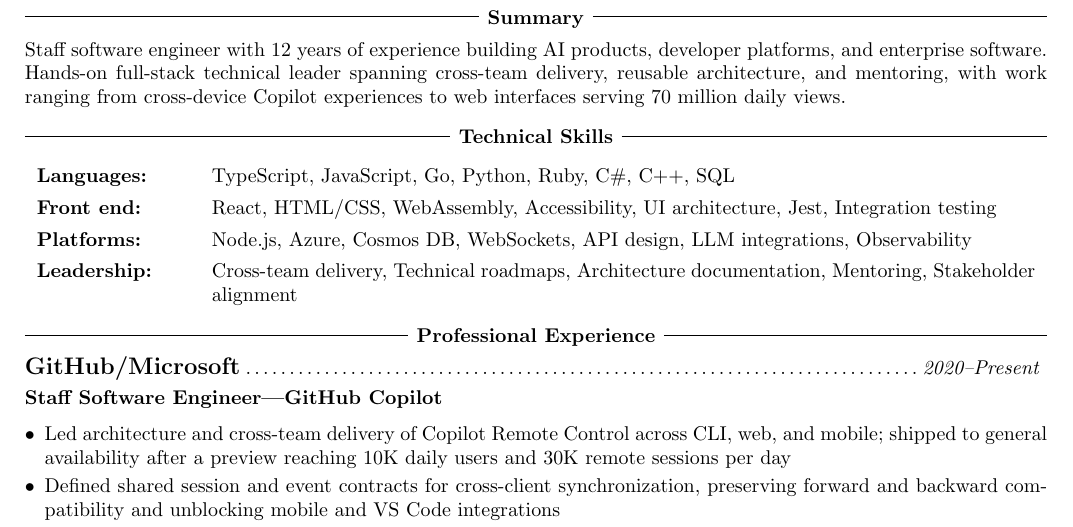
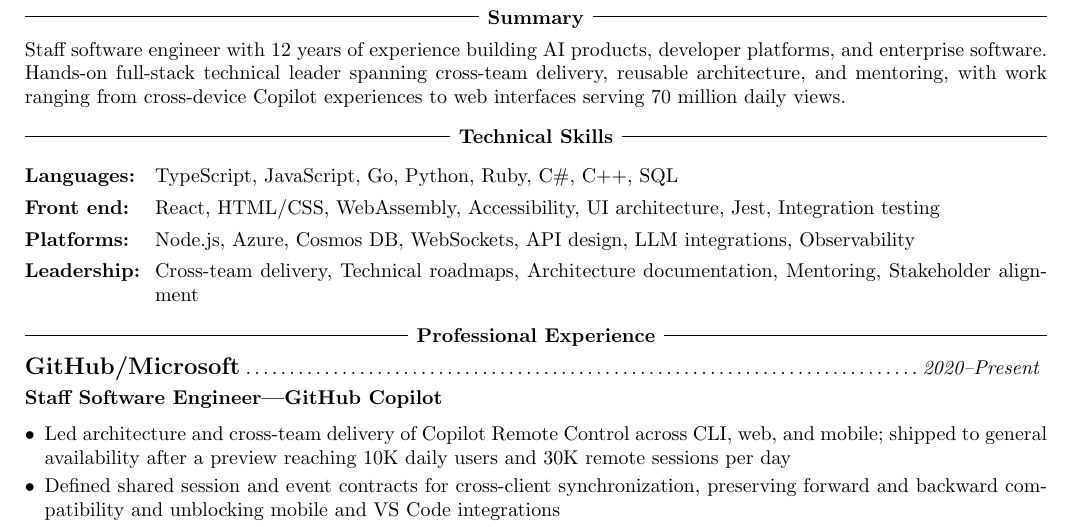
Before and after one commit to jbrown1618/resume, a LaTeX CV (out/resume.tex, which reads src/resume-commands.tex): part of page 1 of 2, cut so that both start at the same text. Compiled offline with pdfLaTeX.

Commit message:
Align skills labels and tighten column spacing
Remove outer table padding and size the label column to its contents with a smaller explicit gap.

Co-authored-by: Copilot App <223556219+Copilot@users.noreply.github.com>

```diff
--- a/src/resume-commands.tex
+++ b/src/resume-commands.tex
@@ -54,7 +54,7 @@
 \newcommand{\skillsTable}[1]{
    % We have to resort to manual spacing to make the whitespace around this table look good
   \vspace{6pt}
-  \begin{tabularx}{\textwidth}{p{1.05in} X}
+  \begin{tabularx}{\textwidth}{@{}l@{\hspace{0.75em}}X@{}}
     #1
   \end{tabularx}
   \vspace{-4pt}
```
Also changed, not shown: out/resume.pdf.
